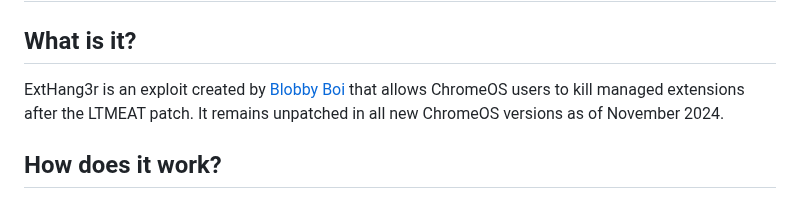
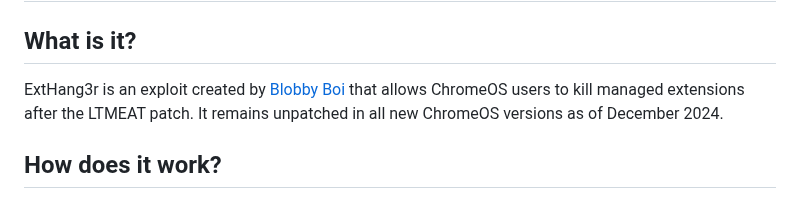
Before and after one commit to Blobby-Boi/ExtHang3r, a Markdown page: README.md, the part around the change. Drawn GitHub-style.

Commit message:
update date (still not patched somehow)

```diff
--- a/README.md
+++ b/README.md
@@ -1,7 +1,7 @@
 # ExtHang3r
 
 ## What is it?
-ExtHang3r is an exploit created by <a href="https://github.com/Blobby-Boi/">Blobby Boi</a> that allows ChromeOS users to kill managed extensions after the LTMEAT patch. It remains unpatched in all new ChromeOS versions as of November 2024.
+ExtHang3r is an exploit created by <a href="https://github.com/Blobby-Boi/">Blobby Boi</a> that allows ChromeOS users to kill managed extensions after the LTMEAT patch. It remains unpatched in all new ChromeOS versions as of December 2024.
 
 ## How does it work?
 This exploit works very similar to <b>Dextensify</b>. The main difference being that instead of creating iframes and slowly getting rid of them, a separate popup window is created that spams iframes and refreshes them. After a few seconds, the popup is closed achieving similar behavior to the <b>LTMEAT Flood</b> method. This worked great in paper, but for whatever reason this hang just woudn't let you disable the extension with the file URLs switch. It would instead just restart the extension. However, a solution was quickly found and it was as simple as just attempting to load any of the extension's pages prior to flipping the switch.
```
